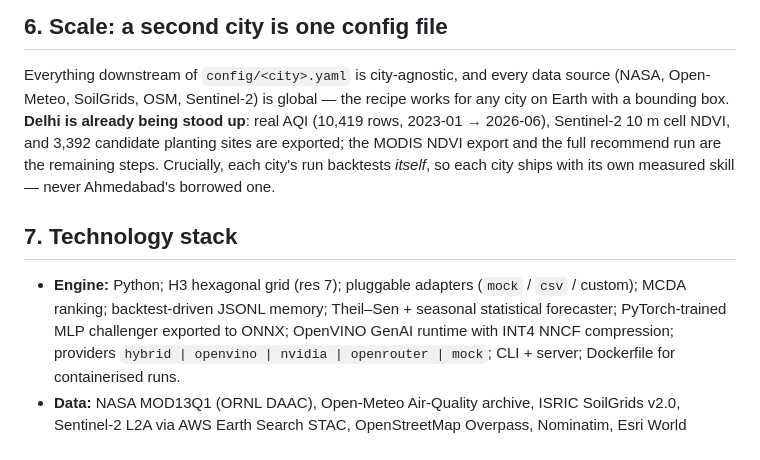
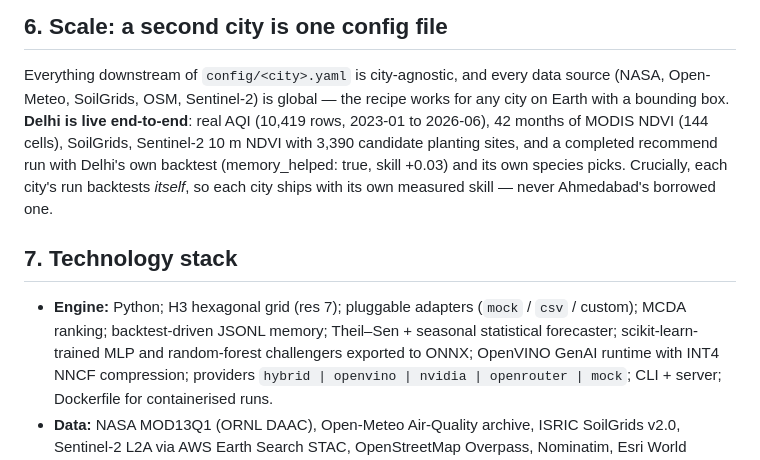
Before and after one commit to pratikb1234/Green-Vision-AI, a Markdown page: PROJECT.md, the part around the change. GitHub-like rendering.

Commit message:
PROJECT.md: correct challenger framework (scikit-learn) and Delhi status (live end-to-end)

```diff
--- a/PROJECT.md
+++ b/PROJECT.md
@@ -158,17 +158,18 @@ clicks send coordinates to Open-Meteo, Overpass, Nominatim and Esri. So the clai
 
 Everything downstream of `config/<city>.yaml` is city-agnostic, and every data source
 (NASA, Open-Meteo, SoilGrids, OSM, Sentinel-2) is global — the recipe works for any
-city on Earth with a bounding box. **Delhi is already being stood up**: real AQI
-(10,419 rows, 2023-01 → 2026-06), Sentinel-2 10 m cell NDVI, and 3,392 candidate
-planting sites are exported; the MODIS NDVI export and the full recommend run are the
-remaining steps. Crucially, each city's run backtests *itself*, so each city ships
+city on Earth with a bounding box. **Delhi is live end-to-end**: real AQI
+(10,419 rows, 2023-01 to 2026-06), 42 months of MODIS NDVI (144 cells), SoilGrids,
+Sentinel-2 10 m NDVI with 3,390 candidate planting sites, and a completed recommend
+run with Delhi's own backtest (memory_helped: true, skill +0.03) and its own
+species picks. Crucially, each city's run backtests *itself*, so each city ships
 with its own measured skill — never Ahmedabad's borrowed one.
 
 ## 7. Technology stack
 
 - **Engine:** Python; H3 hexagonal grid (res 7); pluggable adapters
   (`mock` / `csv` / custom); MCDA ranking; backtest-driven JSONL memory;
-  Theil–Sen + seasonal statistical forecaster; PyTorch-trained MLP challenger
+  Theil–Sen + seasonal statistical forecaster; scikit-learn-trained MLP and random-forest challengers
   exported to ONNX; OpenVINO GenAI runtime with INT4 NNCF compression;
   providers `hybrid | openvino | nvidia | openrouter | mock`; CLI + server;
   Dockerfile for containerised runs.
```
